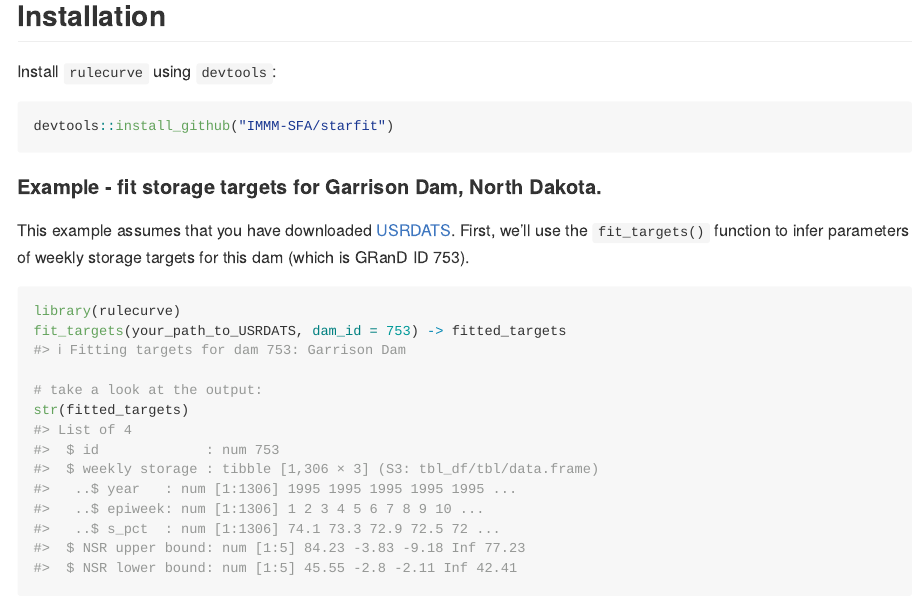
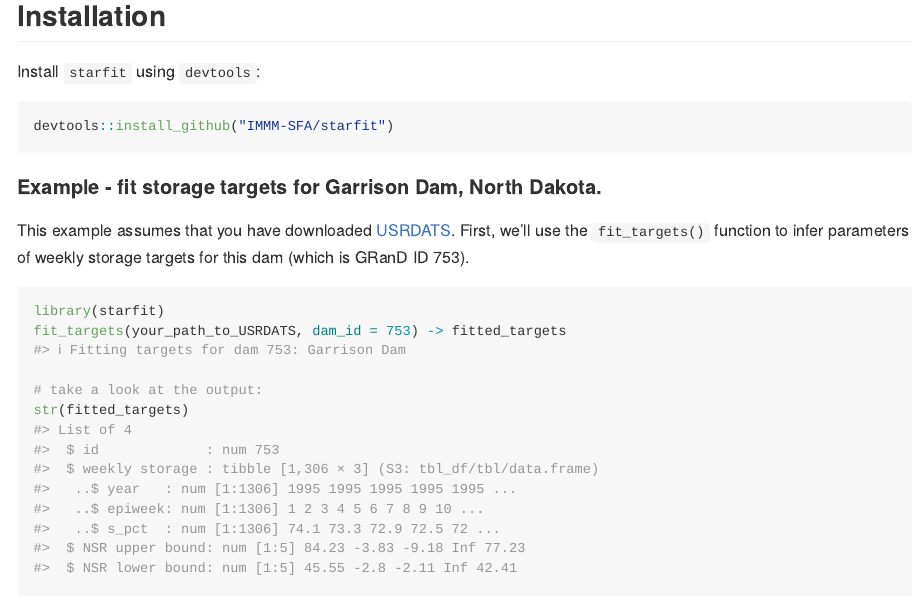
Before and after one commit to IMMM-SFA/starfit, an R Markdown document (README.Rmd): the page in a window 1100 px wide, from 190 px down. The pictures show the output file README.md that the author committed with the source, drawn offline in the style of GitHub; badge pictures from the web are left out.

Commit message:
name change cleanup

````diff
--- a/README.Rmd
+++ b/README.Rmd
@@ -23,7 +23,7 @@ knitr::opts_chunk$set(
 
 ## Installation
 
-Install `rulecurve` using `devtools`:
+Install `starfit` using `devtools`:
 
 ``` r
 devtools::install_github("IMMM-SFA/starfit")
@@ -39,7 +39,7 @@ your_path_to_USRDATS <- "../../../../../__collaborations/USRDATS"
 
 
 ```{r}
-library(rulecurve)
+library(starfit)
 fit_targets(your_path_to_USRDATS, dam_id = 753) -> fitted_targets
 
 # take a look at the output:
````
Also changed, not shown: R/starfit-package.R (renamed from R/rulecurve-package.R), README.md, README.Rmd (2 more changed lines), 3 other files.
